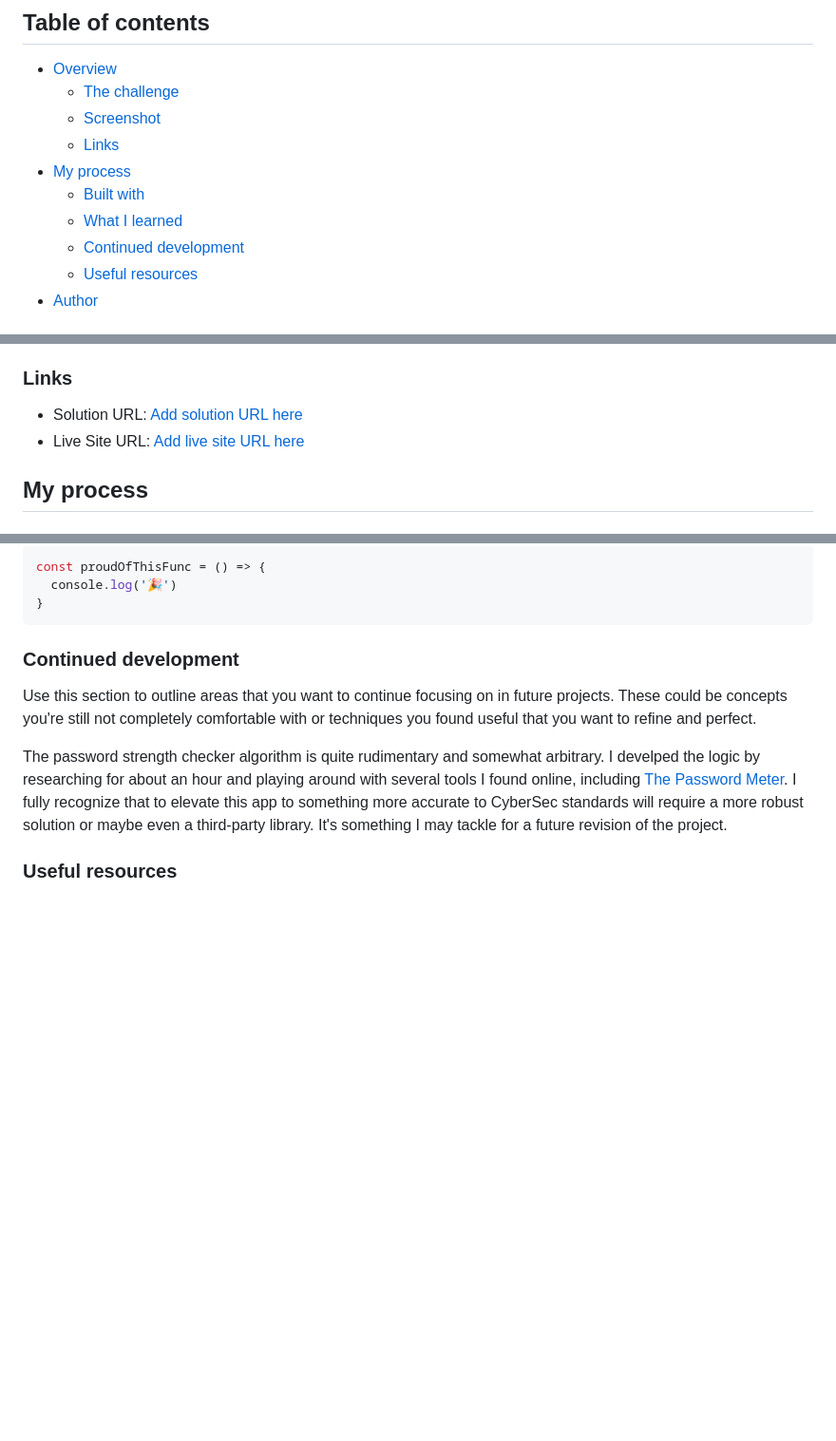
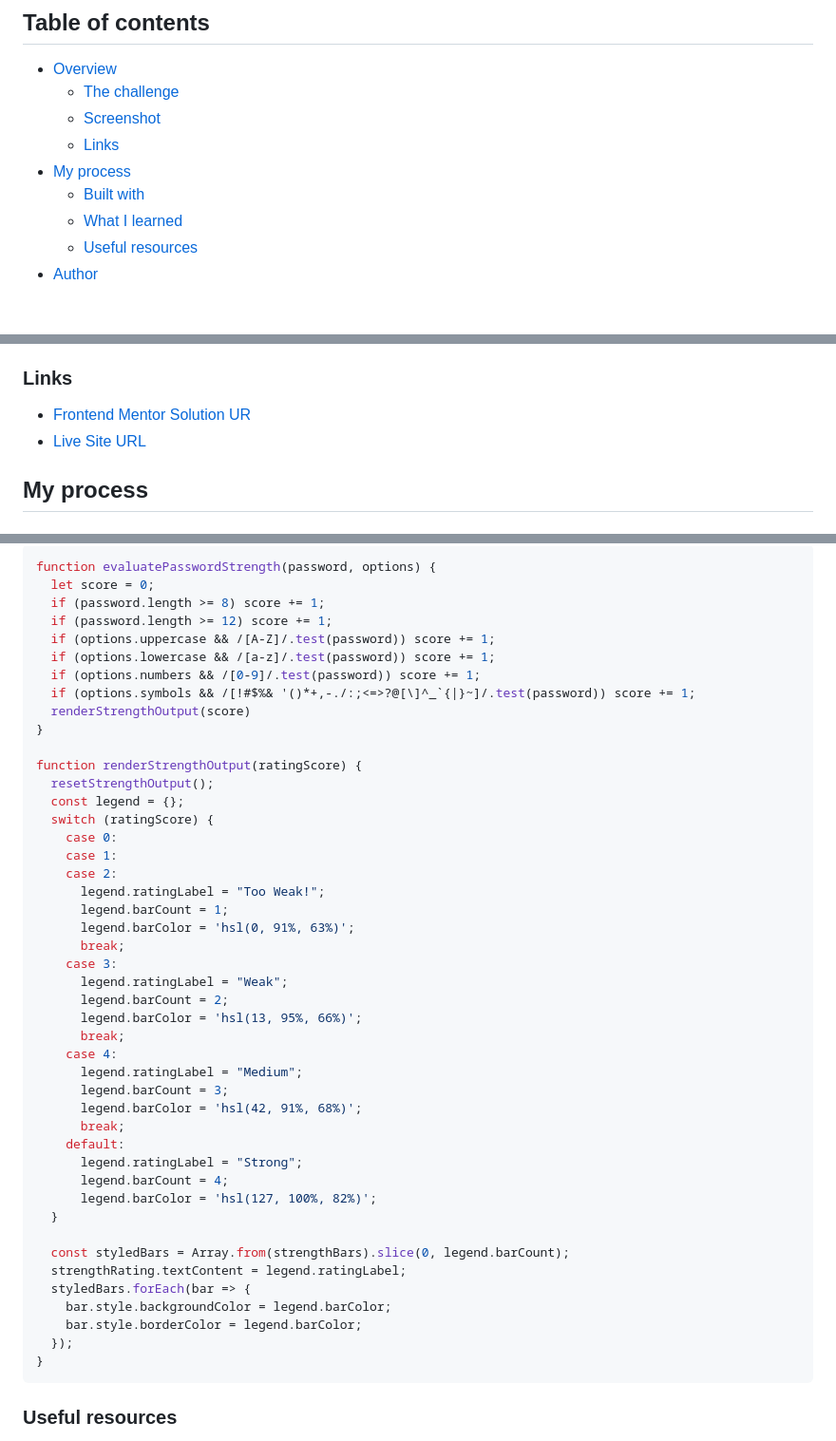
Before and after one commit to MattPahuta/password-generator-app, a Markdown page: README.md, 3 parts joined by grey strips. Shown at 95% size. Rendered like a GitHub page; blank space fills up the shorter version.

````diff
--- a/README.md
+++ b/README.md
@@ -11,7 +11,6 @@ This is a solution to the [Password generator app challenge on Frontend Mentor](
 - [My process](#my-process)
   - [Built with](#built-with)
   - [What I learned](#what-i-learned)
-  - [Continued development](#continued-development)
   - [Useful resources](#useful-resources)
 - [Author](#author)
 
@@ -35,8 +34,8 @@ Add a screenshot of your solution. The easiest way to do this is to use Firefox
 
 ### Links
 
-- Solution URL: [Add solution URL here](https://your-solution-url.com)
-- Live Site URL: [Add live site URL here](https://your-live-site-url.com)
+- [Frontend Mentor Solution UR](https://your-solution-url.com)
+- [Live Site URL](https://scintillating-muffin-250ce1.netlify.app/)
 
 ## My process
 
@@ -66,15 +122,50 @@ Styling the range input slider for consitent appearance across browsers was a ch
 ```js
-const proudOfThisFunc = () => {
-  console.log('🎉')
+function evaluatePasswordStrength(password, options) {
+  let score = 0;
+  if (password.length >= 8) score += 1;
+  if (password.length >= 12) score += 1;
+  if (options.uppercase && /[A-Z]/.test(password)) score += 1;
+  if (options.lowercase && /[a-z]/.test(password)) score += 1;
+  if (options.numbers && /[0-9]/.test(password)) score += 1;
+  if (options.symbols && /[!#$%& '()*+,-./:;<=>?@[\]^_`{|}~]/.test(password)) score += 1;
+  renderStrengthOutput(score)
+}
+
+function renderStrengthOutput(ratingScore) {
+  resetStrengthOutput();
+  const legend = {};
+  switch (ratingScore) {
+    case 0:
+    case 1:
+    case 2:
+      legend.ratingLabel = "Too Weak!";
+      legend.barCount = 1;
+      legend.barColor = 'hsl(0, 91%, 63%)';
+      break;
+    case 3:
+      legend.ratingLabel = "Weak";
+      legend.barCount = 2;
+      legend.barColor = 'hsl(13, 95%, 66%)';
+      break;
+    case 4:
+      legend.ratingLabel = "Medium";
+      legend.barCount = 3;
+      legend.barColor = 'hsl(42, 91%, 68%)';
+      break;
+    default:
+      legend.ratingLabel = "Strong";
+      legend.barCount = 4;
+      legend.barColor = 'hsl(127, 100%, 82%)';
+  }
+
+  const styledBars = Array.from(strengthBars).slice(0, legend.barCount);
+  strengthRating.textContent = legend.ratingLabel;
+  styledBars.forEach(bar => {
+    bar.style.backgroundColor = legend.barColor;
+    bar.style.borderColor = legend.barColor;
+  });
 }
 ```
-
-### Continued development
-
-Use this section to outline areas that you want to continue focusing on in future projects. These could be concepts you're still not completely comfortable with or techniques you found useful that you want to refine and perfect.
-
-The password strength checker algorithm is quite rudimentary and somewhat arbitrary. I develped the logic by researching for about an hour and playing around with several tools I found online, including [The Password Meter](https://passwordmeter.com/). I fully recognize that to elevate this app to something more accurate to CyberSec standards will require a more robust solution or maybe even a third-party library. It's something I may tackle for a future revision of the project.
-
 
 ### Useful resources
 
````
Also changed, not shown: other parts of README.md (+64 -7 lines).
